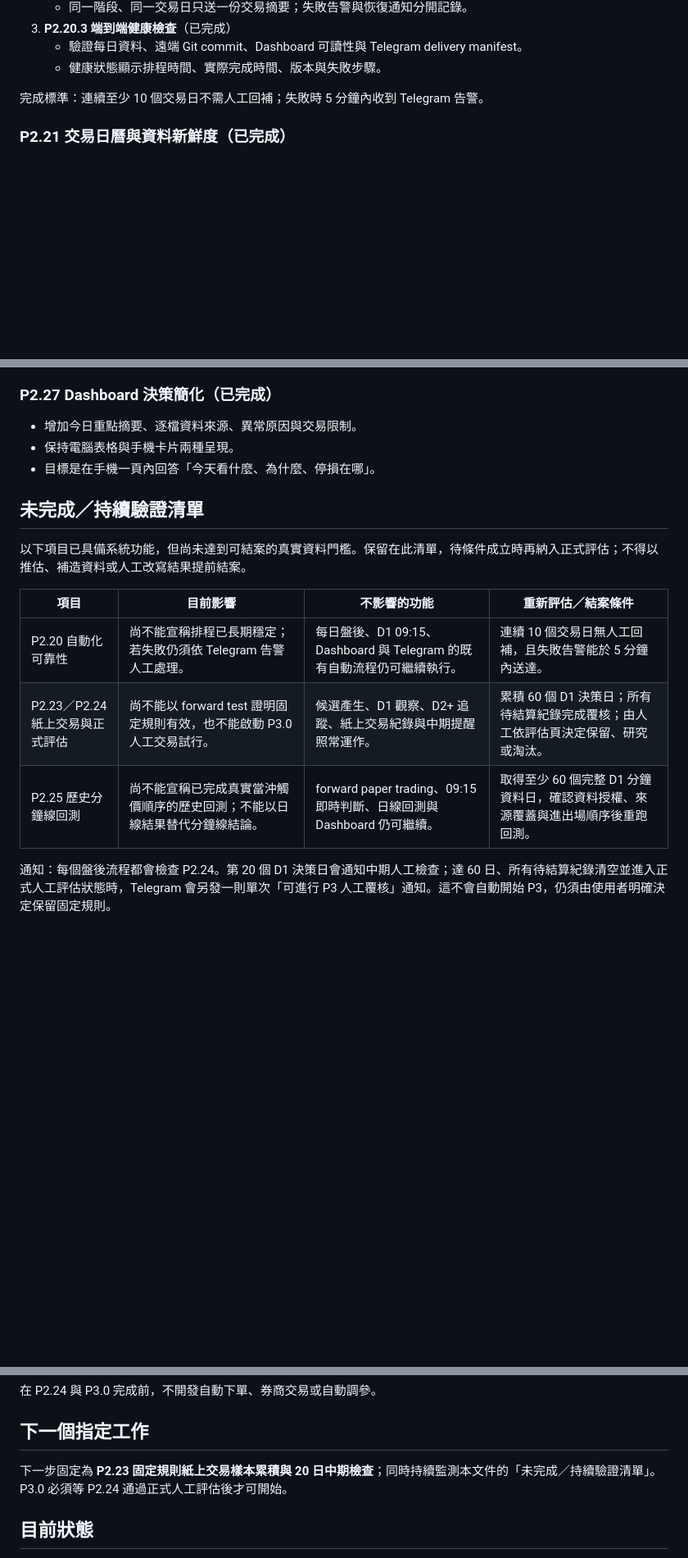
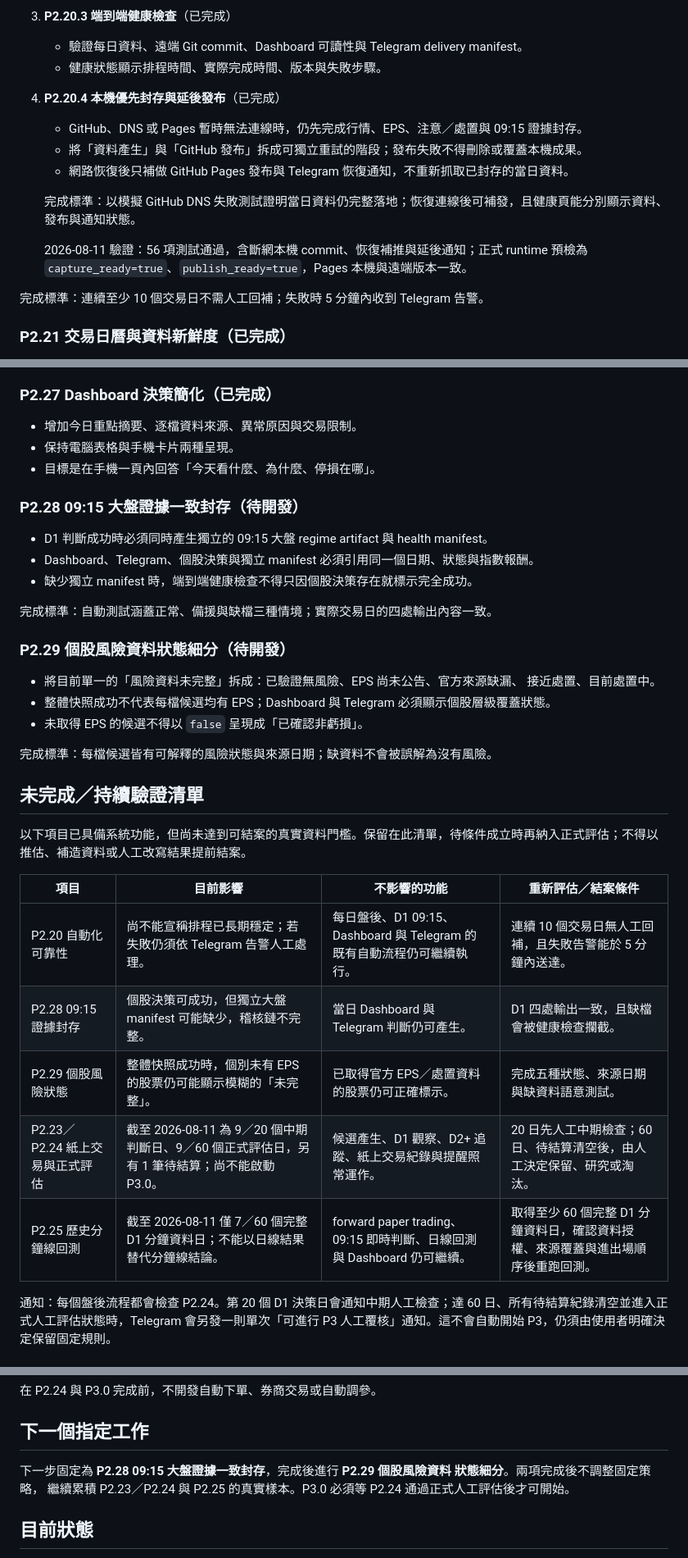
Before and after one commit to bedstv/tw-limitup-trading-playbook, a Markdown page: references/roadmap_next_steps.md, 3 parts joined by grey strips. Shown at 82% size. Drawn GitHub-style; blank space fills up the shorter version.

Commit message:
docs: set reliability development goals

```diff
--- a/references/roadmap_next_steps.md
+++ b/references/roadmap_next_steps.md
@@ -33,6 +36,15 @@
 3. **P2.20.3 端到端健康檢查**（已完成）
    - 驗證每日資料、遠端 Git commit、Dashboard 可讀性與 Telegram delivery manifest。
    - 健康狀態顯示排程時間、實際完成時間、版本與失敗步驟。
+4. **P2.20.4 本機優先封存與延後發布**（已完成）
+   - GitHub、DNS 或 Pages 暫時無法連線時，仍先完成行情、EPS、注意／處置與 09:15 證據封存。
+   - 將「資料產生」與「GitHub 發布」拆成可獨立重試的階段；發布失敗不得刪除或覆蓋本機成果。
+   - 網路恢復後只補做 GitHub Pages 發布與 Telegram 恢復通知，不重新抓取已封存的當日資料。
+
+   完成標準：以模擬 GitHub DNS 失敗測試證明當日資料仍完整落地；恢復連線後可補發，且健康頁能分別顯示資料、發布與通知狀態。
+
+   2026-08-11 驗證：56 項測試通過，含斷網本機 commit、恢復補推與延後通知；正式
+   runtime 預檢為 `capture_ready=true`、`publish_ready=true`，Pages 本機與遠端版本一致。
 
 完成標準：連續至少 10 個交易日不需人工回補；失敗時 5 分鐘內收到 Telegram 告警。
 
@@ -89,6 +101,23 @@
 - 保持電腦表格與手機卡片兩種呈現。
 - 目標是在手機一頁內回答「今天看什麼、為什麼、停損在哪」。
 
+### P2.28 09:15 大盤證據一致封存（待開發）
+
+- D1 判斷成功時必須同時產生獨立的 09:15 大盤 regime artifact 與 health manifest。
+- Dashboard、Telegram、個股決策與獨立 manifest 必須引用同一個日期、狀態與指數報酬。
+- 缺少獨立 manifest 時，端到端健康檢查不得只因個股決策存在就標示完全成功。
+
+完成標準：自動測試涵蓋正常、備援與缺檔三種情境；實際交易日的四處輸出內容一致。
+
+### P2.29 個股風險資料狀態細分（待開發）
+
+- 將目前單一的「風險資料未完整」拆成：已驗證無風險、EPS 尚未公告、官方來源缺漏、
+  接近處置、目前處置中。
+- 整體快照成功不代表每檔候選均有 EPS；Dashboard 與 Telegram 必須顯示個股層級覆蓋狀態。
+- 未取得 EPS 的候選不得以 `false` 呈現成「已確認非虧損」。
+
+完成標準：每檔候選皆有可解釋的風險狀態與來源日期；缺資料不會被誤解為沒有風險。
+
 ## 未完成／持續驗證清單
 
 以下項目已具備系統功能，但尚未達到可結案的真實資料門檻。保留在此清單，待條件成立時再納入正式評估；不得以推估、補造資料或人工改寫結果提前結案。
@@ -96,8 +125,10 @@
 | 項目 | 目前影響 | 不影響的功能 | 重新評估／結案條件 |
 |---|---|---|---|
 | P2.20 自動化可靠性 | 尚不能宣稱排程已長期穩定；若失敗仍須依 Telegram 告警人工處理。 | 每日盤後、D1 09:15、Dashboard 與 Telegram 的既有自動流程仍可繼續執行。 | 連續 10 個交易日無人工回補，且失敗告警能於 5 分鐘內送達。 |
-| P2.23／P2.24 紙上交易與正式評估 | 尚不能以 forward test 證明固定規則有效，也不能啟動 P3.0 人工交易試行。 | 候選產生、D1 觀察、D2+ 追蹤、紙上交易紀錄與中期提醒照常運作。 | 累積 60 個 D1 決策日；所有待結算紀錄完成覆核；由人工依評估頁決定保留、研究或淘汰。 |
-| P2.25 歷史分鐘線回測 | 尚不能宣稱已完成真實當沖觸價順序的歷史回測；不能以日線結果替代分鐘線結論。 | forward paper trading、09:15 即時判斷、日線回測與 Dashboard 仍可繼續。 | 取得至少 60 個完整 D1 分鐘資料日，確認資料授權、來源覆蓋與進出場順序後重跑回測。 |
+| P2.28 09:15 證據封存 | 個股決策可成功，但獨立大盤 manifest 可能缺少，稽核鏈不完整。 | 當日 Dashboard 與 Telegram 判斷仍可產生。 | D1 四處輸出一致，且缺檔會被健康檢查攔截。 |
+| P2.29 個股風險狀態 | 整體快照成功時，個別未有 EPS 的股票仍可能顯示模糊的「未完整」。 | 已取得官方 EPS／處置資料的股票仍可正確標示。 | 完成五種狀態、來源日期與缺資料語意測試。 |
+| P2.23／P2.24 紙上交易與正式評估 | 截至 2026-08-11 為 9／20 個中期判斷日、9／60 個正式評估日，另有 1 筆待結算；尚不能啟動 P3.0。 | 候選產生、D1 觀察、D2+ 追蹤、紙上交易紀錄與提醒照常運作。 | 20 日先人工中期檢查；60 日、待結算清空後，由人工決定保留、研究或淘汰。 |
+| P2.25 歷史分鐘線回測 | 截至 2026-08-11 僅 7／60 個完整 D1 分鐘資料日；不能以日線結果替代分鐘線結論。 | forward paper trading、09:15 即時判斷、日線回測與 Dashboard 仍可繼續。 | 取得至少 60 個完整 D1 分鐘資料日，確認資料授權、來源覆蓋與進出場順序後重跑回測。 |
 
 通知：每個盤後流程都會檢查 P2.24。第 20 個 D1 決策日會通知中期人工檢查；達 60 日、所有待結算紀錄清空並進入正式人工評估狀態時，Telegram 會另發一則單次「可進行 P3 人工覆核」通知。這不會自動開始 P3，仍須由使用者明確決定保留固定規則。
 
@@ -119,7 +150,9 @@
 
 ## 下一個指定工作
 
-下一步固定為 **P2.23 固定規則紙上交易樣本累積與 20 日中期檢查**；同時持續監測本文件的「未完成／持續驗證清單」。P3.0 必須等 P2.24 通過正式人工評估後才可開始。
+下一步固定為 **P2.28 09:15 大盤證據一致封存**，完成後進行 **P2.29 個股風險資料
+狀態細分**。兩項完成後不調整固定策略，
+繼續累積 P2.23／P2.24 與 P2.25 的真實樣本。P3.0 必須等 P2.24 通過正式人工評估後才可開始。
 
 ## 目前狀態
 
```
Also changed, not shown: other parts of references/roadmap_next_steps.md (+3 -0 lines).
